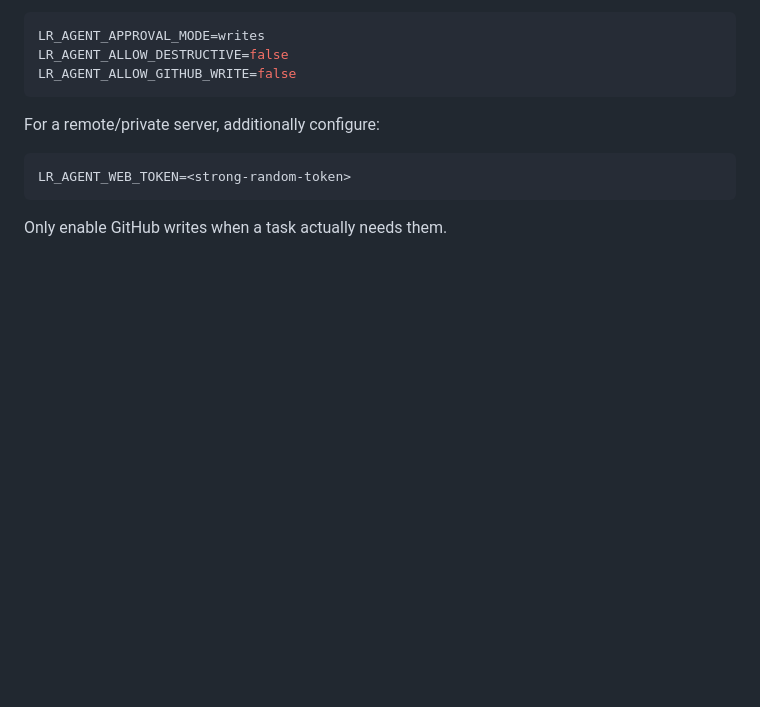
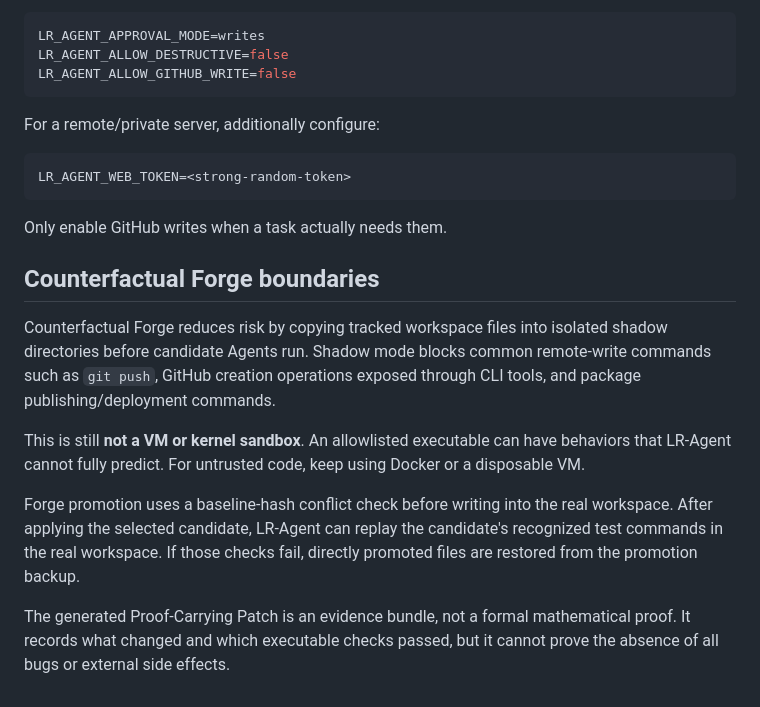
Before and after one commit to LLR6/LR-agent, a Markdown page: SECURITY.md, the part around the change. Drawn GitHub-style; blank space fills up the shorter version.

Commit message:
docs: define Counterfactual Forge security boundaries

````diff
--- a/SECURITY.md
+++ b/SECURITY.md
@@ -142,3 +142,23 @@ LR_AGENT_WEB_TOKEN=<strong-random-token>
 ```
 
 Only enable GitHub writes when a task actually needs them.
+
+
+## Counterfactual Forge boundaries
+
+Counterfactual Forge reduces risk by copying tracked workspace files into isolated shadow
+directories before candidate Agents run. Shadow mode blocks common remote-write commands
+such as `git push`, GitHub creation operations exposed through CLI tools, and package
+publishing/deployment commands.
+
+This is still **not a VM or kernel sandbox**. An allowlisted executable can have behaviors
+that LR-Agent cannot fully predict. For untrusted code, keep using Docker or a disposable VM.
+
+Forge promotion uses a baseline-hash conflict check before writing into the real workspace.
+After applying the selected candidate, LR-Agent can replay the candidate's recognized test
+commands in the real workspace. If those checks fail, directly promoted files are restored
+from the promotion backup.
+
+The generated Proof-Carrying Patch is an evidence bundle, not a formal mathematical proof.
+It records what changed and which executable checks passed, but it cannot prove the absence
+of all bugs or external side effects.
````
